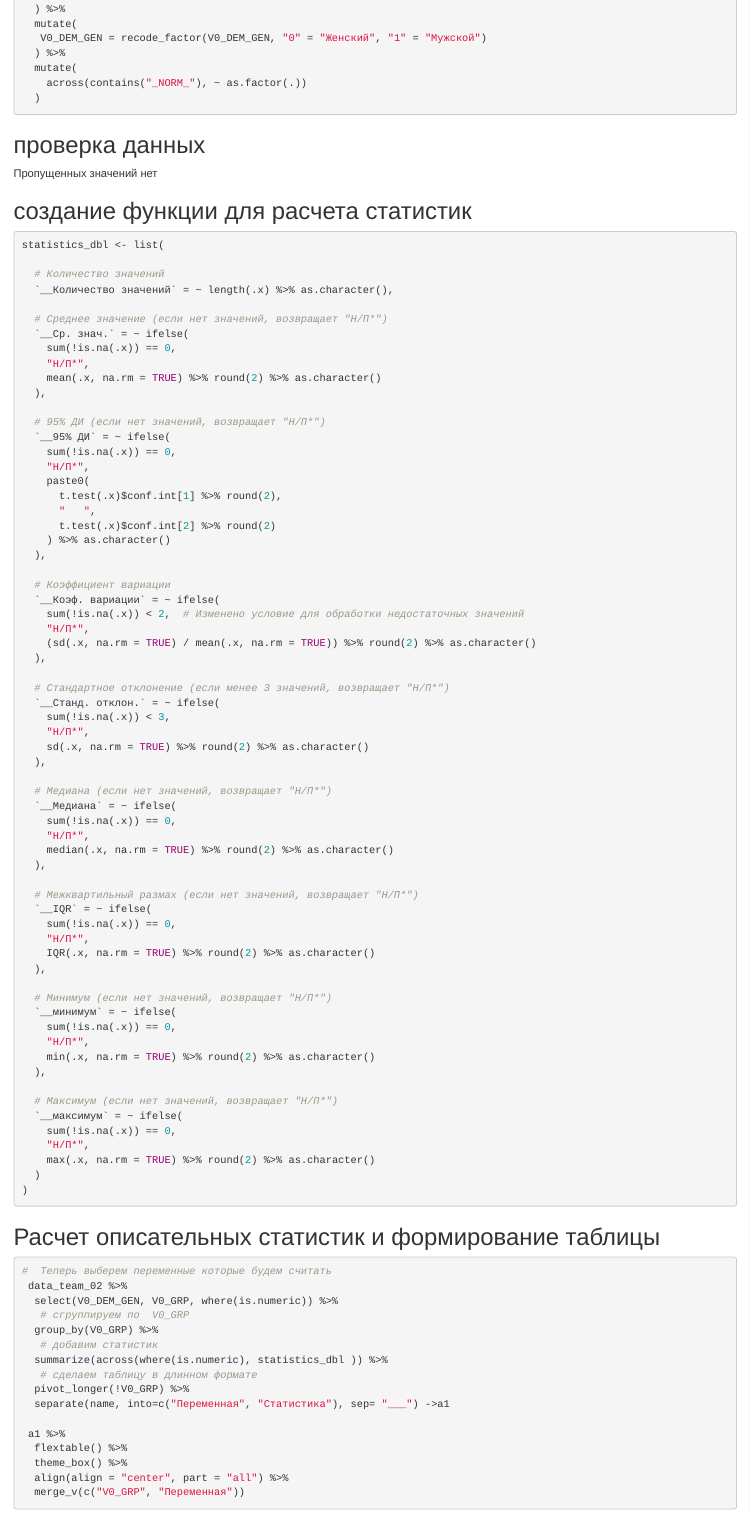
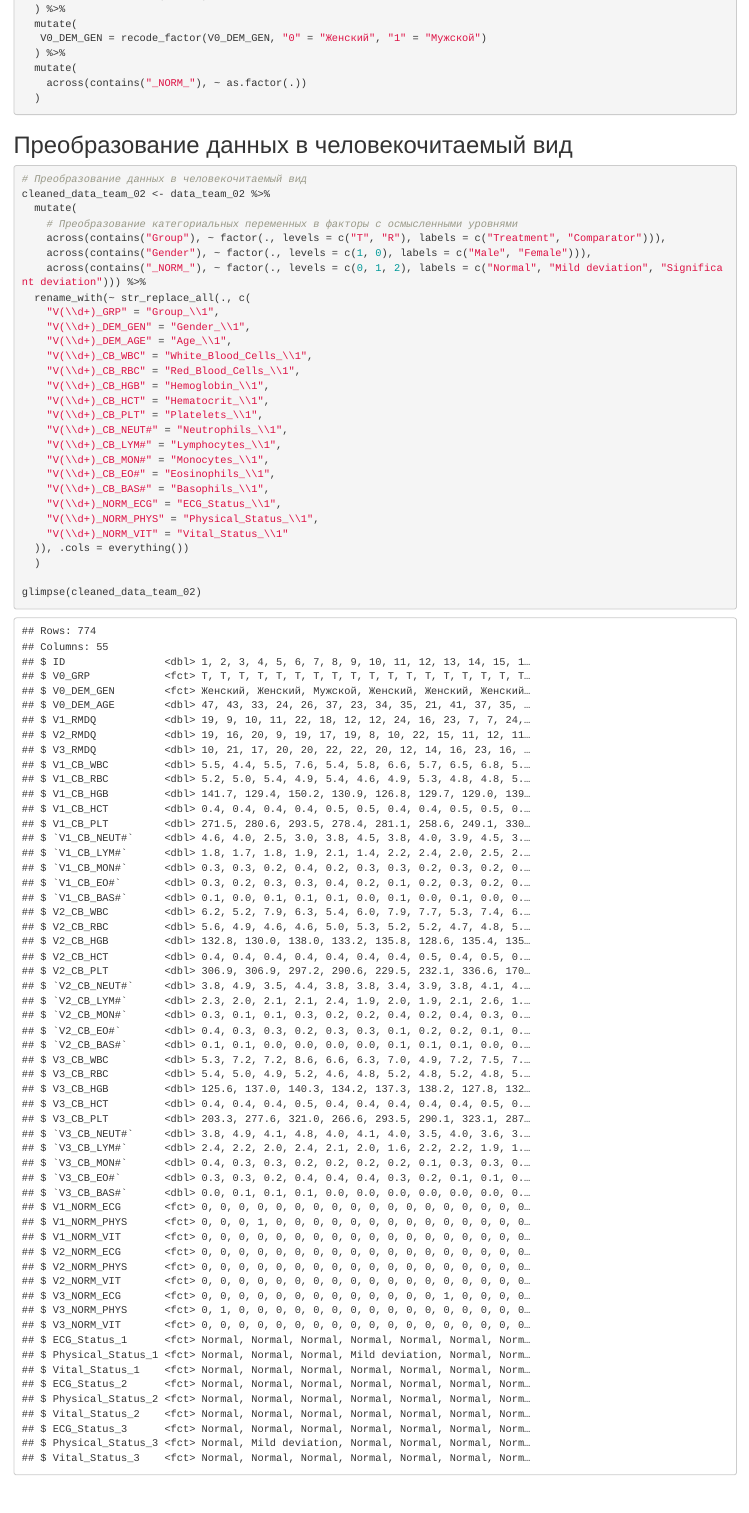
Before and after one commit to ovtarasov/BioStat_Hackathon_2025-01-19, an R Markdown document (analysis.Rmd): the page in a window 1100 px wide, from 500 px down. Rendered offline with R 4.5, knitr and Pandoc, with nearby package versions.

Commit message:
Added humenlike data

````diff
--- a/analysis.Rmd
+++ b/analysis.Rmd
@@ -32,6 +32,38 @@ data_team_02 <- data_team_02 %>%
 
 ```
 
+## Преобразование данных в человекочитаемый вид
+
+```{r}
+# Преобразование данных в человекочитаемый вид
+cleaned_data_team_02 <- data_team_02 %>%
+  mutate(
+    # Преобразование категориальных переменных в факторы с осмысленными уровнями
+    across(contains("Group"), ~ factor(., levels = c("T", "R"), labels = c("Treatment", "Comparator"))),
+    across(contains("Gender"), ~ factor(., levels = c(1, 0), labels = c("Male", "Female"))),
+    across(contains("_NORM_"), ~ factor(., levels = c(0, 1, 2), labels = c("Normal", "Mild deviation", "Significant deviation"))) %>%
+  rename_with(~ str_replace_all(., c(
+    "V(\\d+)_GRP" = "Group_\\1",
+    "V(\\d+)_DEM_GEN" = "Gender_\\1",
+    "V(\\d+)_DEM_AGE" = "Age_\\1",
+    "V(\\d+)_CB_WBC" = "White_Blood_Cells_\\1",
+    "V(\\d+)_CB_RBC" = "Red_Blood_Cells_\\1",
+    "V(\\d+)_CB_HGB" = "Hemoglobin_\\1",
+    "V(\\d+)_CB_HCT" = "Hematocrit_\\1",
+    "V(\\d+)_CB_PLT" = "Platelets_\\1",
+    "V(\\d+)_CB_NEUT#" = "Neutrophils_\\1",
+    "V(\\d+)_CB_LYM#" = "Lymphocytes_\\1",
+    "V(\\d+)_CB_MON#" = "Monocytes_\\1",
+    "V(\\d+)_CB_EO#" = "Eosinophils_\\1",
+    "V(\\d+)_CB_BAS#" = "Basophils_\\1",
+    "V(\\d+)_NORM_ECG" = "ECG_Status_\\1",
+    "V(\\d+)_NORM_PHYS" = "Physical_Status_\\1",
+    "V(\\d+)_NORM_VIT" = "Vital_Status_\\1"
+  )), .cols = everything())
+  )
+
+glimpse(cleaned_data_team_02)
+```
 ## проверка данных
 
 ```{r check-data, include = FALSE}
````
